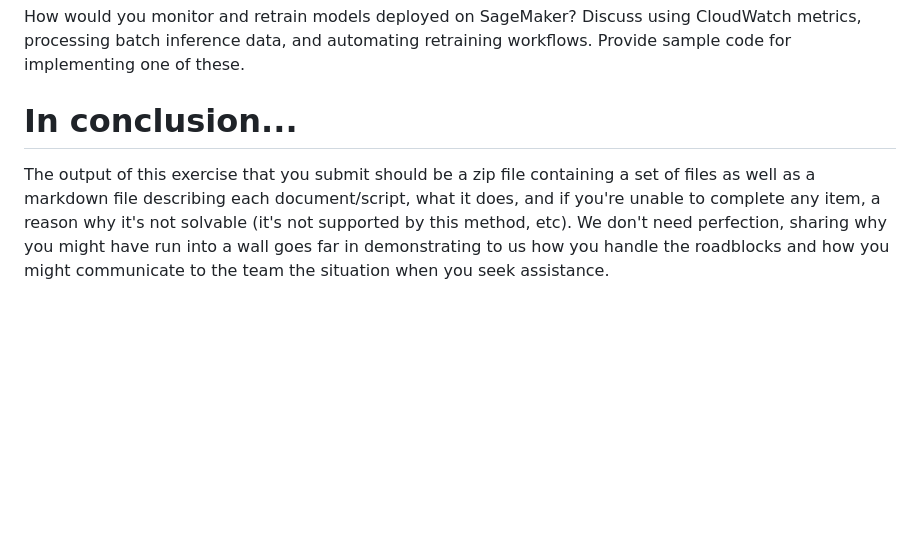
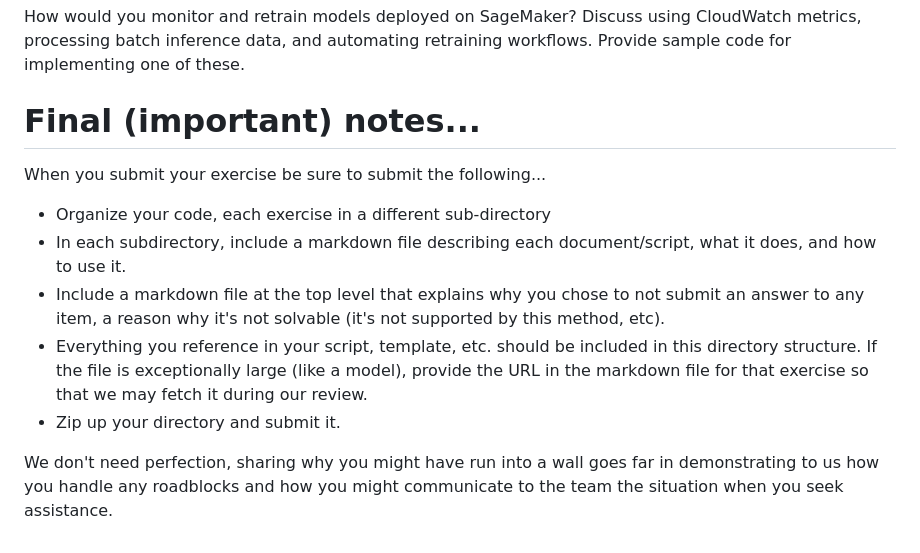
Before and after one commit to Inspire-com/candidate-homework, a Markdown page: Infrastructure_Engineer (consolidated).md, the part around the change. GitHub-like rendering; blank space fills up the shorter version.

```diff
--- a/Infrastructure_Engineer (consolidated).md
+++ b/Infrastructure_Engineer (consolidated).md
@@ -67,7 +67,13 @@ You have a machine learning model that needs to be containerized and deployed on
 How would you monitor and retrain models deployed on SageMaker? Discuss using CloudWatch metrics, processing batch inference data, and automating retraining workflows. Provide sample
 code for implementing one of these.
 
-# In conclusion... #
-The output of this exercise that you submit should be a zip file containing a set of files as well as a markdown file describing each document/script, what it does, and if you're unable to complete
-any item, a reason why it's not solvable (it's not supported by this method, etc).  We don't need perfection, sharing why you might have run into a wall goes far in demonstrating to
-us how you handle the roadblocks and how you might communicate to the team the situation when you seek assistance.
+# Final (important) notes... #
+When you submit your exercise be sure to submit the following...
+- Organize your code, each exercise in a different sub-directory
+- In each subdirectory, include a markdown file describing each document/script, what it does, and how to use it.
+- Include a markdown file at the top level that explains why you chose to not submit an answer to any item, a reason why it's not solvable (it's not supported by this method, etc).
+- Everything you reference in your script, template, etc. should be included in this directory structure.  If the file is exceptionally large (like a model), provide the URL in the markdown file for that exercise so that we may fetch it during our review.
+- Zip up your directory and submit it.
+
+We don't need perfection, sharing why you might have run into a wall goes far in demonstrating to
+us how you handle any roadblocks and how you might communicate to the team the situation when you seek assistance.
```
